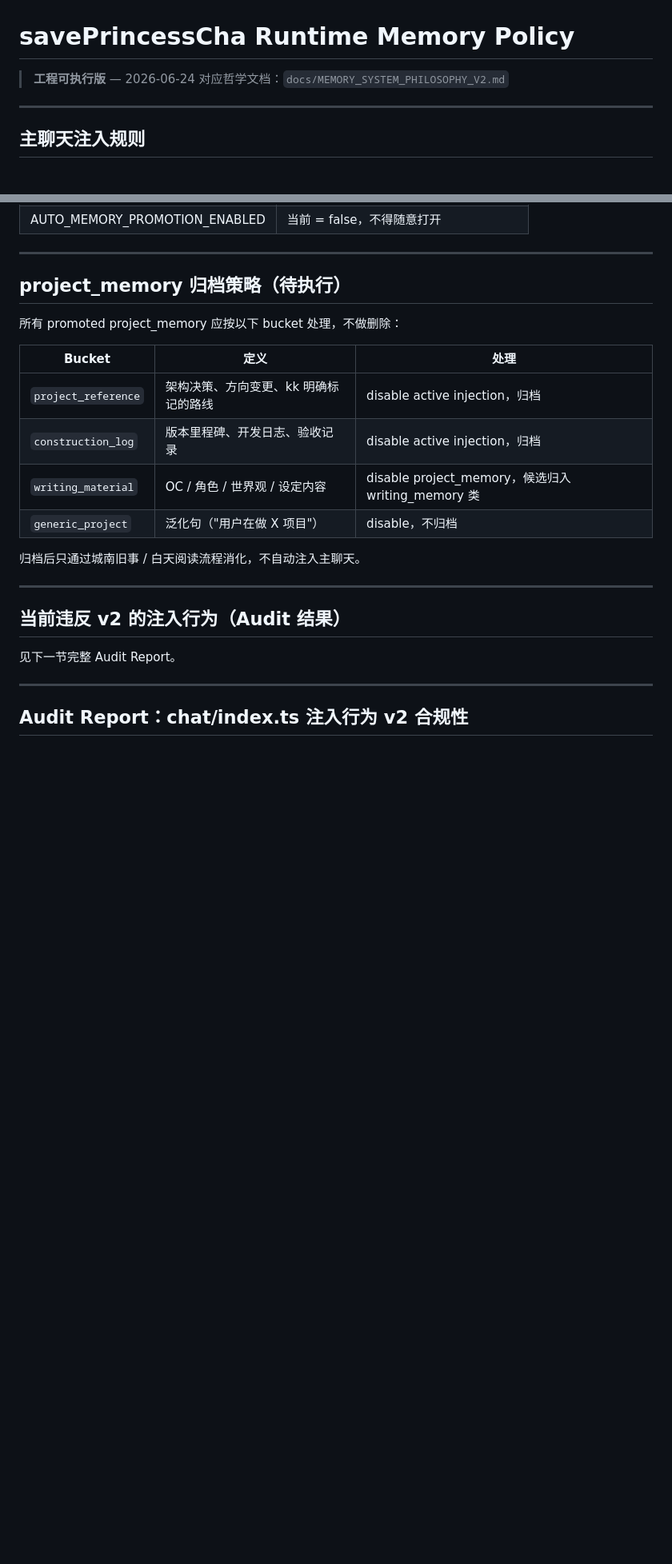
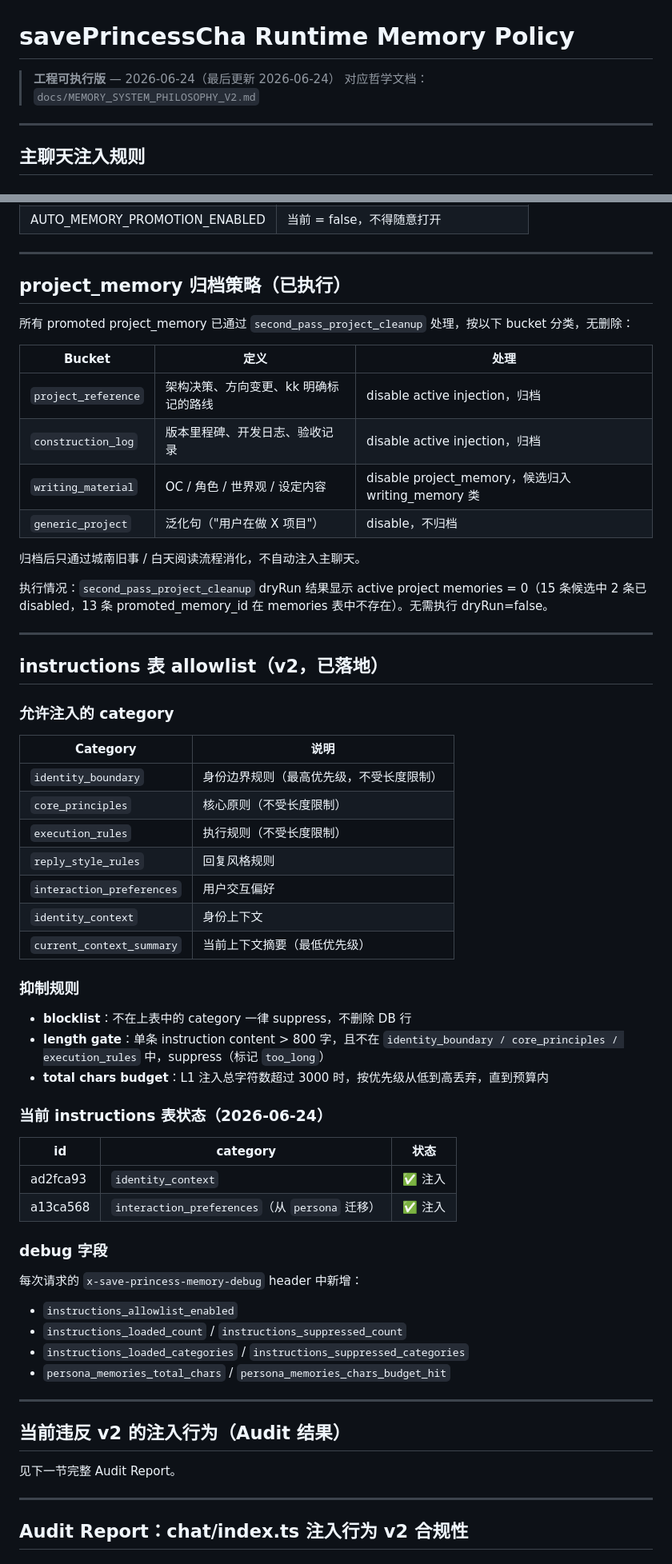
Before and after one commit to luwu7375-droid/savePrincessCha, a Markdown page: docs/RUNTIME_MEMORY_POLICY.md, 2 parts joined by grey strips. Shown at 80% size. Drawn GitHub-style; blank space fills up the shorter version.

```diff
--- a/docs/RUNTIME_MEMORY_POLICY.md
+++ b/docs/RUNTIME_MEMORY_POLICY.md
@@ -1,6 +1,6 @@
 # savePrincessCha Runtime Memory Policy
 
-> **工程可执行版** — 2026-06-24
+> **工程可执行版** — 2026-06-24（最后更新 2026-06-24）
 > 对应哲学文档：`docs/MEMORY_SYSTEM_PHILOSOPHY_V2.md`
 
 ---
@@ -56,9 +57,9 @@
 
 ---
 
-## project_memory 归档策略（待执行）
+## project_memory 归档策略（已执行）
 
-所有 promoted project_memory 应按以下 bucket 处理，不做删除：
+所有 promoted project_memory 已通过 `second_pass_project_cleanup` 处理，按以下 bucket 分类，无删除：
 
 | Bucket | 定义 | 处理 |
 |--------|------|------|
@@ -68,6 +69,45 @@
 | `generic_project` | 泛化句（"用户在做 X 项目"） | disable，不归档 |
 
 归档后只通过城南旧事 / 白天阅读流程消化，不自动注入主聊天。
+
+执行情况：`second_pass_project_cleanup` dryRun 结果显示 active project memories = 0（15 条候选中 2 条已 disabled，13 条 promoted_memory_id 在 memories 表中不存在）。无需执行 dryRun=false。
+
+---
+
+## instructions 表 allowlist（v2，已落地）
+
+### 允许注入的 category
+
+| Category | 说明 |
+|----------|------|
+| `identity_boundary` | 身份边界规则（最高优先级，不受长度限制） |
+| `core_principles` | 核心原则（不受长度限制） |
+| `execution_rules` | 执行规则（不受长度限制） |
+| `reply_style_rules` | 回复风格规则 |
+| `interaction_preferences` | 用户交互偏好 |
+| `identity_context` | 身份上下文 |
+| `current_context_summary` | 当前上下文摘要（最低优先级） |
+
+### 抑制规则
+
+- **blocklist**：不在上表中的 category 一律 suppress，不删除 DB 行
+- **length gate**：单条 instruction content > 800 字，且不在 `identity_boundary / core_principles / execution_rules` 中，suppress（标记 `too_long`）
+- **total chars budget**：L1 注入总字符数超过 3000 时，按优先级从低到高丢弃，直到预算内
+
+### 当前 instructions 表状态（2026-06-24）
+
+| id | category | 状态 |
+|----|----------|------|
+| ad2fca93 | `identity_context` | ✅ 注入 |
+| a13ca568 | `interaction_preferences`（从 `persona` 迁移） | ✅ 注入 |
+
+### debug 字段
+
+每次请求的 `x-save-princess-memory-debug` header 中新增：
+- `instructions_allowlist_enabled`
+- `instructions_loaded_count` / `instructions_suppressed_count`
+- `instructions_loaded_categories` / `instructions_suppressed_categories`
+- `persona_memories_total_chars` / `persona_memories_chars_budget_hit`
 
 ---
 
```
Also changed, not shown: other parts of docs/RUNTIME_MEMORY_POLICY.md (+62 -66 lines).
